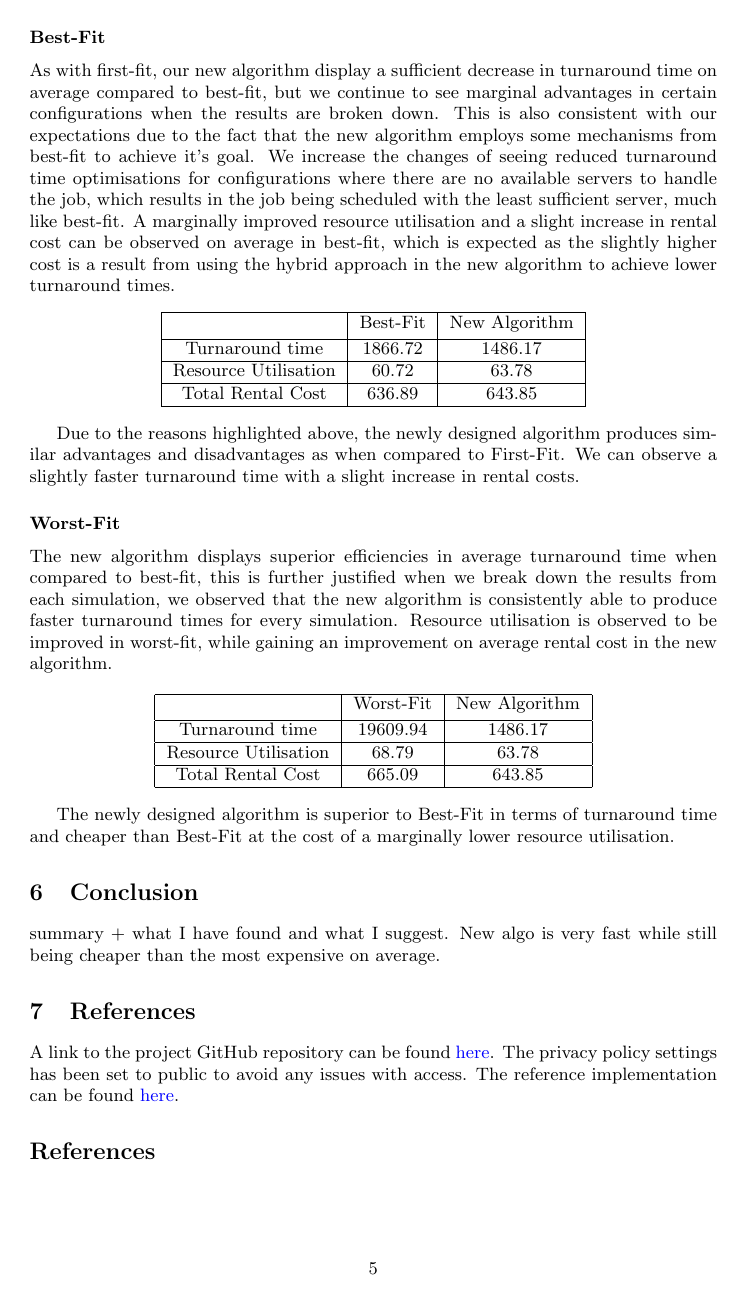
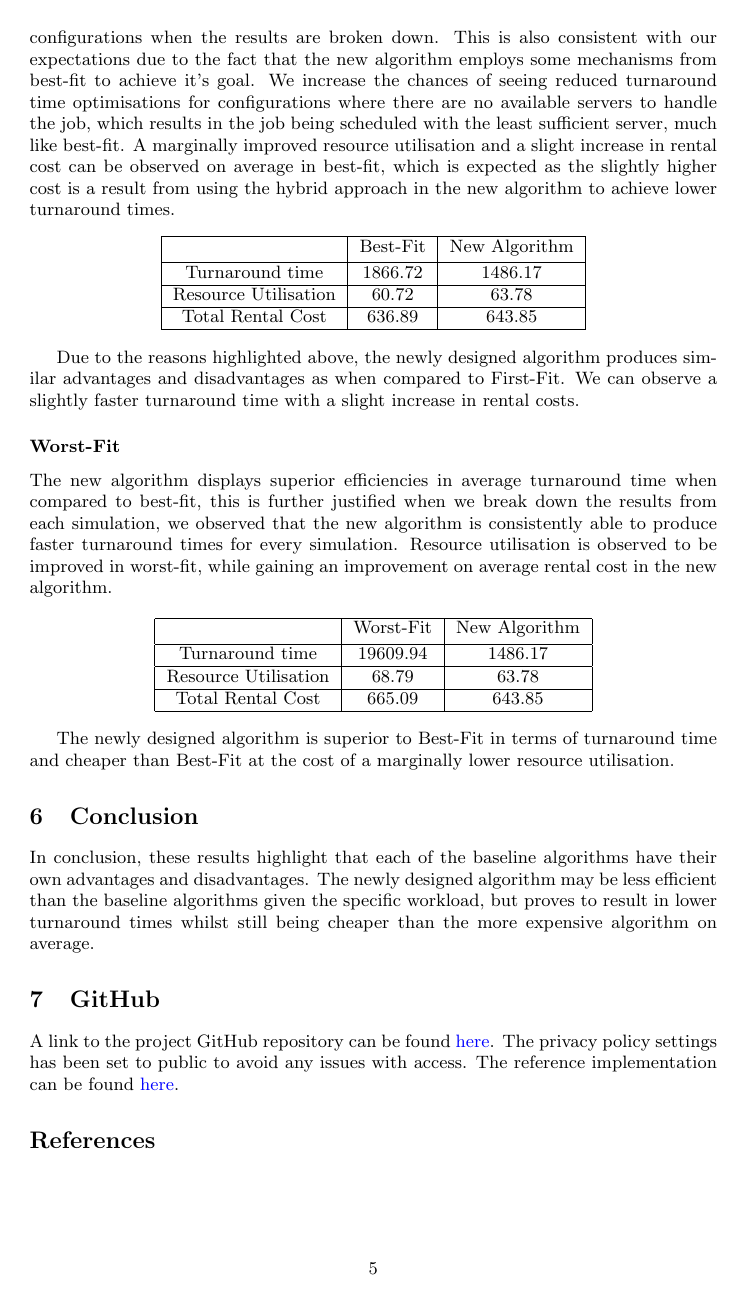
Before and after one commit to shakeel-mohammed/client-server, a LaTeX document (docs/stage2/report-s2.tex): page 5 of 5. Compiled offline with pdfLaTeX.

Commit message:
finished report

```diff
--- a/docs/stage2/report-s2.tex
+++ b/docs/stage2/report-s2.tex
@@ -145,7 +145,7 @@ Compared to the first-fit baseline algorithm, the new algorithm displays a suffi
 The newly designed algorithm is slightly faster than First-Fit at the cost of a slightly higher rental costs.
 
 \subsubsection*{Best-Fit}
-As with first-fit, our new algorithm display a sufficient decrease in turnaround time on average compared to best-fit, but we continue to see marginal advantages in certain configurations when the results are broken down. This is also consistent with our expectations due to the fact that the new algorithm employs some mechanisms from best-fit to achieve it's goal. We increase the changes of seeing reduced turnaround time optimisations for configurations where there are no available servers to handle the job, which results in the job being scheduled with the least sufficient server, much like best-fit. A marginally improved resource utilisation and a slight increase in rental cost can be observed on average in best-fit, which is expected as the slightly higher cost is a result from using the hybrid approach in the new algorithm to achieve lower turnaround times.
+The newly designed algorithm displays a sufficient decrease in turnaround time on average compared to best-fit, but we continue to see marginal advantages in certain configurations when the results are broken down. This is also consistent with our expectations due to the fact that the new algorithm employs some mechanisms from best-fit to achieve it's goal. We increase the chances of seeing reduced turnaround time optimisations for configurations where there are no available servers to handle the job, which results in the job being scheduled with the least sufficient server, much like best-fit. A marginally improved resource utilisation and a slight increase in rental cost can be observed on average in best-fit, which is expected as the slightly higher cost is a result from using the hybrid approach in the new algorithm to achieve lower turnaround times.
 
 \begin{center}
 \begin{tabular}{|c|c|c|c|}
@@ -183,10 +183,9 @@ The new algorithm displays superior efficiencies in average turnaround time when
 The newly designed algorithm is superior to Best-Fit in terms of turnaround time and cheaper than Best-Fit at the cost of a marginally lower resource utilisation.
 
 \section{Conclusion}
-summary + what I have found and what I suggest.
-New algo is very fast while still being cheaper than the most expensive on average.
+In conclusion, these results highlight that each of the baseline algorithms have their own advantages and disadvantages. The newly designed algorithm may be less efficient than the baseline algorithms given the specific workload, but proves to result in lower turnaround times whilst still being cheaper than the more expensive algorithm on average.
 
-\section{References}
+\section{GitHub}
 A link to the project GitHub repository can be found \href{https://github.com/shakeel-mohammed/client-server}{here}.
 The privacy policy settings has been set to public to avoid any issues with access. The reference implementation can be found \href{https://github.com/distsys-MQ/ds-sim}{here}.
 
```
Also changed, not shown: docs/stage2/report-s2.tex (10 more changed lines).
